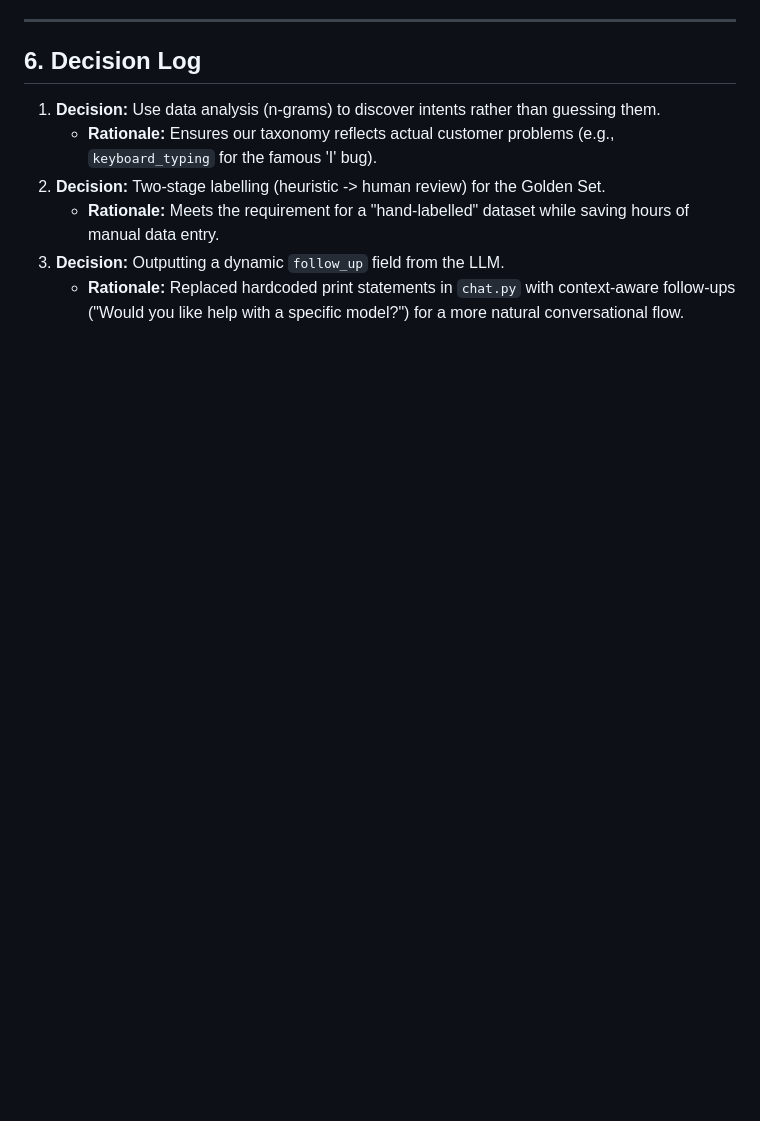
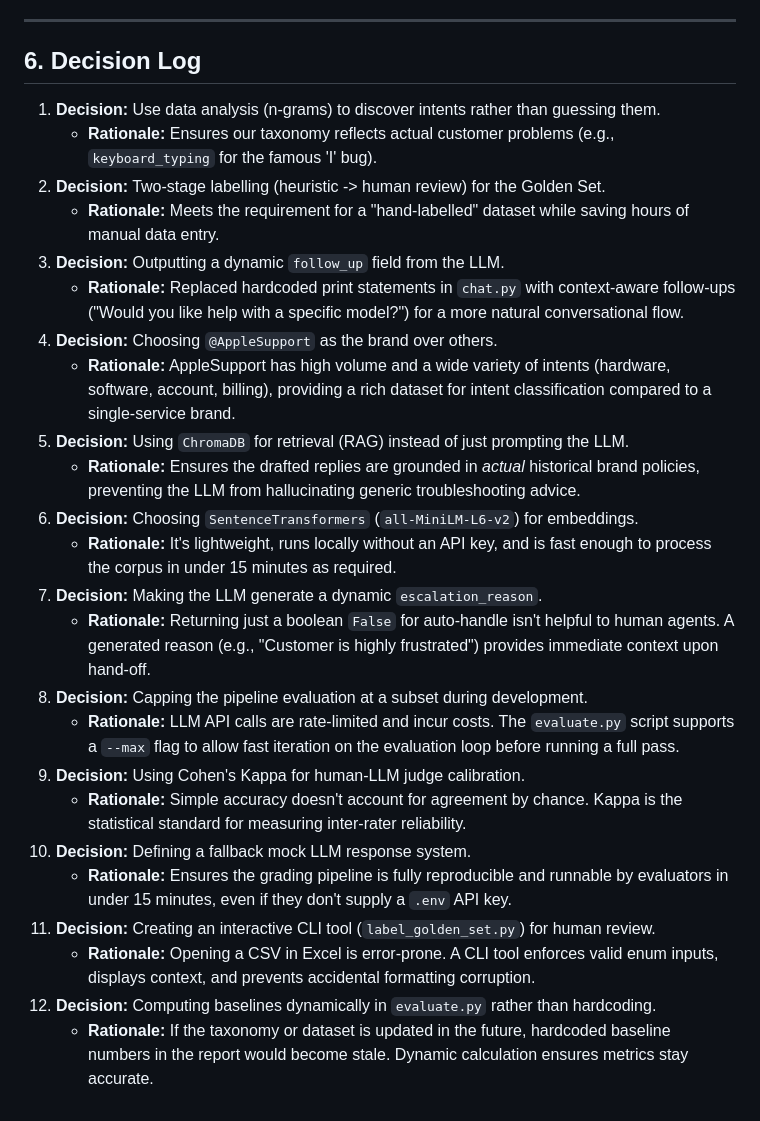
Before and after one commit to Joydeep2005Banik/Hiver-SDE-Intern_Home-Assignment, a Markdown page: REPORT.md, the part around the change. Drawn GitHub-style; blank space fills up the shorter version.

Commit message:
docs: expand decision log in report and update analysis results

```diff
--- a/REPORT.md
+++ b/REPORT.md
@@ -81,3 +81,21 @@ To graduate from a prototype to a production-ready system:
     *   **Rationale:** Meets the requirement for a "hand-labelled" dataset while saving hours of manual data entry.
 3.  **Decision:** Outputting a dynamic `follow_up` field from the LLM.
     *   **Rationale:** Replaced hardcoded print statements in `chat.py` with context-aware follow-ups ("Would you like help with a specific model?") for a more natural conversational flow.
+4.  **Decision:** Choosing `@AppleSupport` as the brand over others.
+    *   **Rationale:** AppleSupport has high volume and a wide variety of intents (hardware, software, account, billing), providing a rich dataset for intent classification compared to a single-service brand.
+5.  **Decision:** Using `ChromaDB` for retrieval (RAG) instead of just prompting the LLM.
+    *   **Rationale:** Ensures the drafted replies are grounded in *actual* historical brand policies, preventing the LLM from hallucinating generic troubleshooting advice.
+6.  **Decision:** Choosing `SentenceTransformers` (`all-MiniLM-L6-v2`) for embeddings.
+    *   **Rationale:** It's lightweight, runs locally without an API key, and is fast enough to process the corpus in under 15 minutes as required.
+7.  **Decision:** Making the LLM generate a dynamic `escalation_reason`.
+    *   **Rationale:** Returning just a boolean `False` for auto-handle isn't helpful to human agents. A generated reason (e.g., "Customer is highly frustrated") provides immediate context upon hand-off.
+8.  **Decision:** Capping the pipeline evaluation at a subset during development.
+    *   **Rationale:** LLM API calls are rate-limited and incur costs. The `evaluate.py` script supports a `--max` flag to allow fast iteration on the evaluation loop before running a full pass.
+9.  **Decision:** Using Cohen's Kappa for human-LLM judge calibration.
+    *   **Rationale:** Simple accuracy doesn't account for agreement by chance. Kappa is the statistical standard for measuring inter-rater reliability.
+10. **Decision:** Defining a fallback mock LLM response system.
+    *   **Rationale:** Ensures the grading pipeline is fully reproducible and runnable by evaluators in under 15 minutes, even if they don't supply a `.env` API key.
+11. **Decision:** Creating an interactive CLI tool (`label_golden_set.py`) for human review.
+    *   **Rationale:** Opening a CSV in Excel is error-prone. A CLI tool enforces valid enum inputs, displays context, and prevents accidental formatting corruption.
+12. **Decision:** Computing baselines dynamically in `evaluate.py` rather than hardcoding.
+    *   **Rationale:** If the taxonomy or dataset is updated in the future, hardcoded baseline numbers in the report would become stale. Dynamic calculation ensures metrics stay accurate.
```
Also changed, not shown: analysis_results.md (+3 -5 lines).
